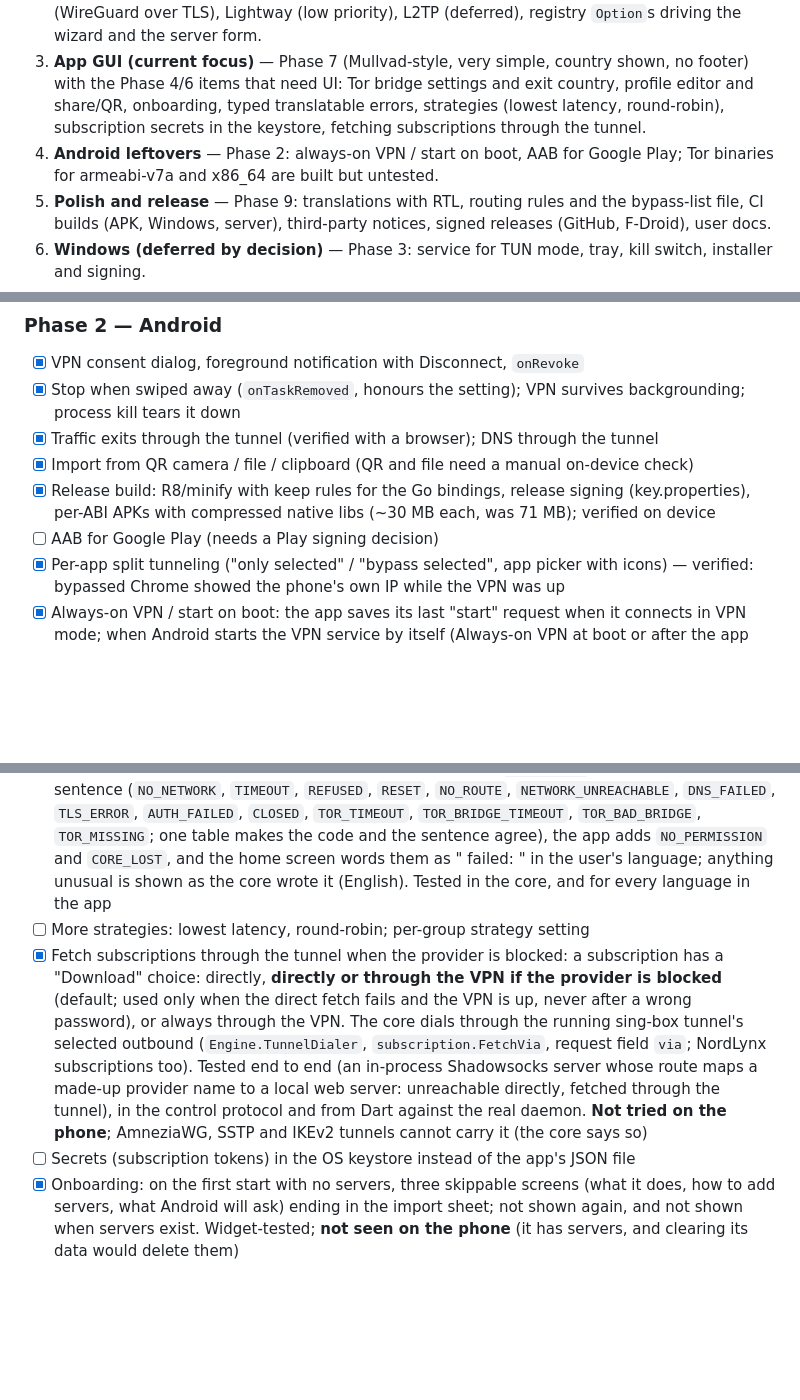
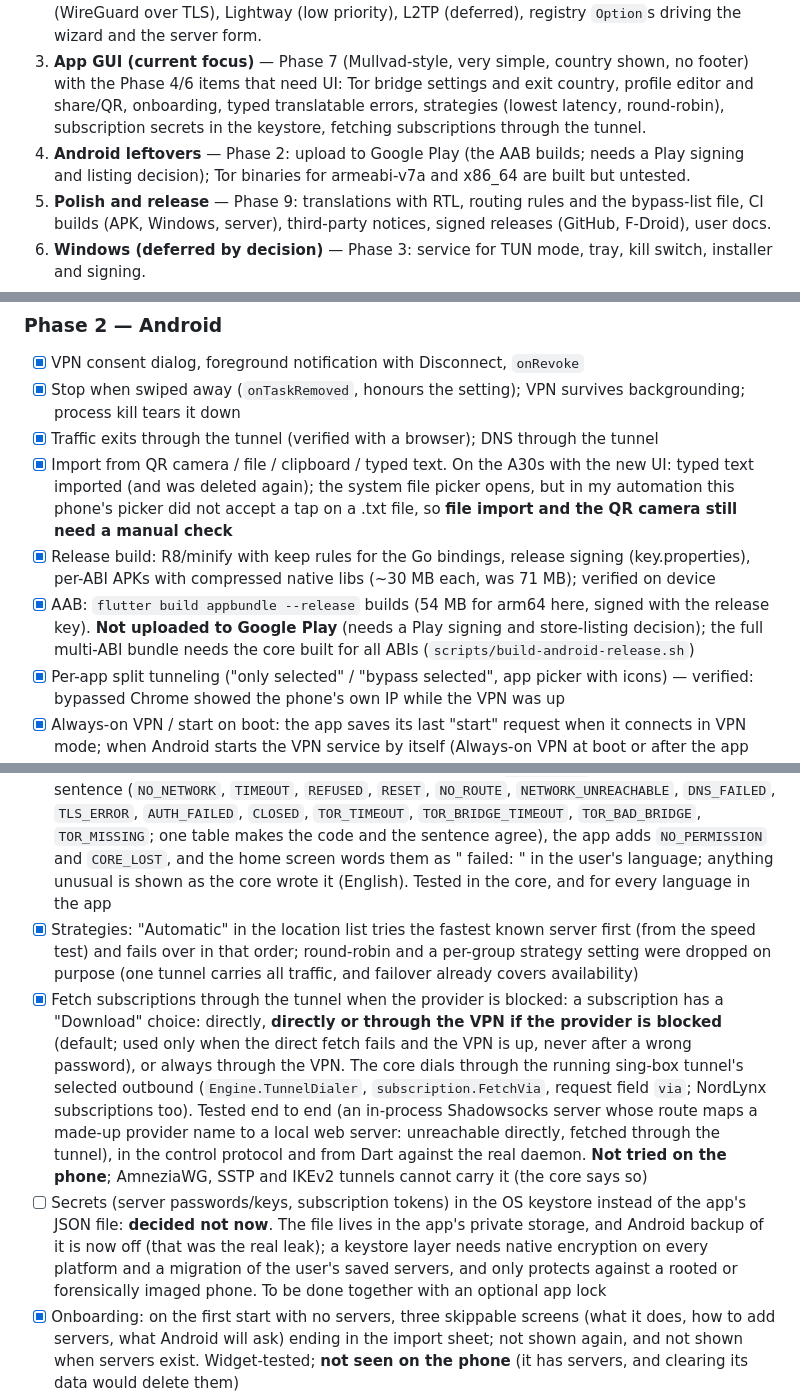
Before and after one commit to NoobforAl/omnitun, a Markdown page: PLAN.md, 3 parts joined by grey strips. Drawn GitHub-style; blank space fills up the shorter version.

Commit message:
PLAN: AAB, strategies, keystore decision, device import check

```diff
--- a/PLAN.md
+++ b/PLAN.md
@@ -285,7 +285,7 @@ omnitun/
 1. **Server — done except** (Phase 8): OpenVPN per-user accounting (upstream limit), per-user/per-protocol counters for SSTP/IKEv2/AmneziaWG, server release binaries, and a run of the Linux-only parts (kernel TUN + NAT, installer, firewall, ACME against a real CA) on a real host.
 2. **Protocol layer — done except** (Phases 1 and 5): OpenVPN XOR/Stunnel and AmneziaWG 2.0 (both blocked upstream), IKEv2 against a real strongSwan/Windows/iOS peer, Stealth (WireGuard over TLS), Lightway (low priority), L2TP (deferred), registry `Option`s driving the wizard and the server form.
 3. **App GUI (current focus)** — Phase 7 (Mullvad-style, very simple, country shown, no footer) with the Phase 4/6 items that need UI: Tor bridge settings and exit country, profile editor and share/QR, onboarding, typed translatable errors, strategies (lowest latency, round-robin), subscription secrets in the keystore, fetching subscriptions through the tunnel.
-4. **Android leftovers** — Phase 2: always-on VPN / start on boot, AAB for Google Play; Tor binaries for armeabi-v7a and x86_64 are built but untested.
+4. **Android leftovers** — Phase 2: upload to Google Play (the AAB builds; needs a Play signing and listing decision); Tor binaries for armeabi-v7a and x86_64 are built but untested.
 5. **Polish and release** — Phase 9: translations with RTL, routing rules and the bypass-list file, CI builds (APK, Windows, server), third-party notices, signed releases (GitHub, F-Droid), user docs.
 6. **Windows (deferred by decision)** — Phase 3: service for TUN mode, tray, kill switch, installer and signing.
 7. **Later** — iOS/macOS (NetworkExtension), Linux desktop client.
@@ -318,9 +318,9 @@ omnitun/
 - [x] VPN consent dialog, foreground notification with Disconnect, `onRevoke`
 - [x] Stop when swiped away (`onTaskRemoved`, honours the setting); VPN survives backgrounding; process kill tears it down
 - [x] Traffic exits through the tunnel (verified with a browser); DNS through the tunnel
-- [x] Import from QR camera / file / clipboard (QR and file need a manual on-device check)
+- [x] Import from QR camera / file / clipboard / typed text. On the A30s with the new UI: typed text imported (and was deleted again); the system file picker opens, but in my automation this phone's picker did not accept a tap on a .txt file, so **file import and the QR camera still need a manual check**
 - [x] Release build: R8/minify with keep rules for the Go bindings, release signing (key.properties), per-ABI APKs with compressed native libs (~30 MB each, was 71 MB); verified on device
-- [ ] AAB for Google Play (needs a Play signing decision)
+- [x] AAB: `flutter build appbundle --release` builds (54 MB for arm64 here, signed with the release key). **Not uploaded to Google Play** (needs a Play signing and store-listing decision); the full multi-ABI bundle needs the core built for all ABIs (`scripts/build-android-release.sh`)
 - [x] Per-app split tunneling ("only selected" / "bypass selected", app picker with icons) — verified: bypassed Chrome showed the phone's own IP while the VPN was up
 - [x] Always-on VPN / start on boot: the app saves its last "start" request when it connects in VPN mode; when Android starts the VPN service by itself (Always-on VPN at boot or after the app was killed) the service starts the core and reconnects with that request (`Mobile.StartTunnelFromJSON`, `OmnitunVpnService.reconnectSaved`). **Verified on the A30s:** with the app killed, switching "Always-on VPN" on in Android's VPN settings started the service without any UI and brought Tor (Snowflake) up; a manual Disconnect afterwards stays disconnected. Settings has a tile that opens Android's VPN settings for "Always-on VPN" and "Block connections without VPN" (that system switch is the kill switch; **not tested**; connect once from the app first or there is nothing to reconnect to). The old "Kill switch" toggle did nothing and is gone
 - [x] Notification shows profile name and live speed (verified on device)
@@ -342,9 +342,9 @@ omnitun/
 - [x] Subscriptions: auth (none/Basic/Bearer/header/URL token), usage + expiry, auto-refresh, errors shown per subscription
 - [x] Plain-language errors on the Home screen (timeouts, refused connections, bad bridges, blocked Tor …); the log keeps the raw text
 - [x] Typed, translatable error messages: the core's state carries `error_code` next to its English sentence (`NO_NETWORK`, `TIMEOUT`, `REFUSED`, `RESET`, `NO_ROUTE`, `NETWORK_UNREACHABLE`, `DNS_FAILED`, `TLS_ERROR`, `AUTH_FAILED`, `CLOSED`, `TOR_TIMEOUT`, `TOR_BRIDGE_TIMEOUT`, `TOR_BAD_BRIDGE`, `TOR_MISSING`; one table makes the code and the sentence agree), the app adds `NO_PERMISSION` and `CORE_LOST`, and the home screen words them as "<stage> failed: <reason>" in the user's language; anything unusual is shown as the core wrote it (English). Tested in the core, and for every language in the app
-- [ ] More strategies: lowest latency, round-robin; per-group strategy setting
+- [x] Strategies: "Automatic" in the location list tries the fastest known server first (from the speed test) and fails over in that order; round-robin and a per-group strategy setting were dropped on purpose (one tunnel carries all traffic, and failover already covers availability)
 - [x] Fetch subscriptions through the tunnel when the provider is blocked: a subscription has a "Download" choice: directly, **directly or through the VPN if the provider is blocked** (default; used only when the direct fetch fails and the VPN is up, never after a wrong password), or always through the VPN. The core dials through the running sing-box tunnel's selected outbound (`Engine.TunnelDialer`, `subscription.FetchVia`, request field `via`; NordLynx subscriptions too). Tested end to end (an in-process Shadowsocks server whose route maps a made-up provider name to a local web server: unreachable directly, fetched through the tunnel), in the control protocol and from Dart against the real daemon. **Not tried on the phone**; AmneziaWG, SSTP and IKEv2 tunnels cannot carry it (the core says so)
-- [ ] Secrets (subscription tokens) in the OS keystore instead of the app's JSON file
+- [ ] Secrets (server passwords/keys, subscription tokens) in the OS keystore instead of the app's JSON file: **decided not now**. The file lives in the app's private storage, and Android backup of it is now off (that was the real leak); a keystore layer needs native encryption on every platform and a migration of the user's saved servers, and only protects against a rooted or forensically imaged phone. To be done together with an optional app lock
 - [x] Onboarding: on the first start with no servers, three skippable screens (what it does, how to add servers, what Android will ask) ending in the import sheet; not shown again, and not shown when servers exist. Widget-tested; **not seen on the phone** (it has servers, and clearing its data would delete them)
 - [x] Profile sharing (QR/link) from the app: see Phase 1
 - [x] Android backup is off (`allowBackup=false`): before, Auto Backup copied the app's data (every server's password and key) to the user's Google Drive. Verified on the device (`dumpsys package` no longer lists ALLOW_BACKUP)
```
